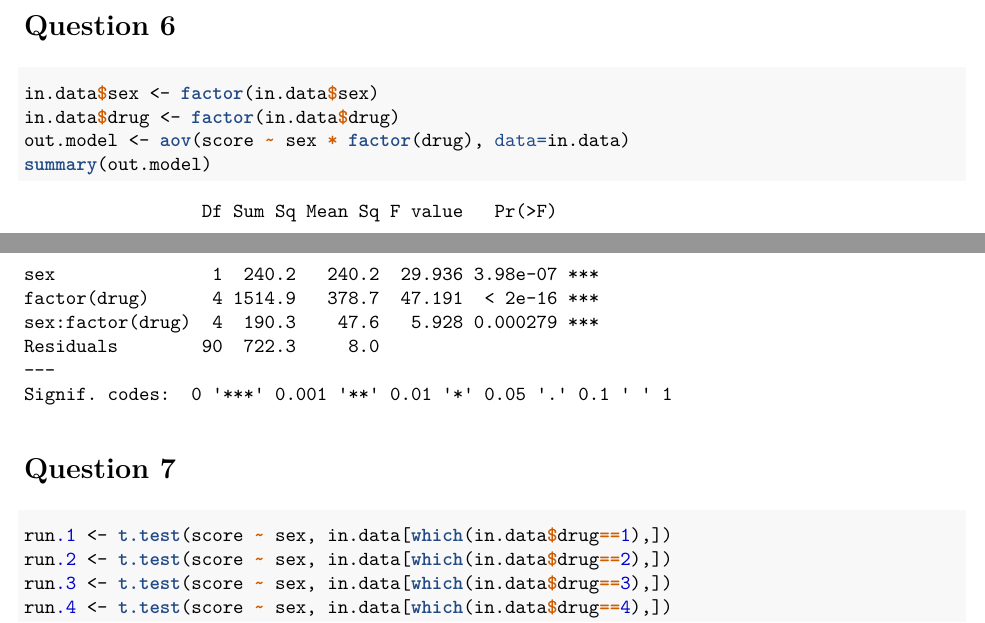
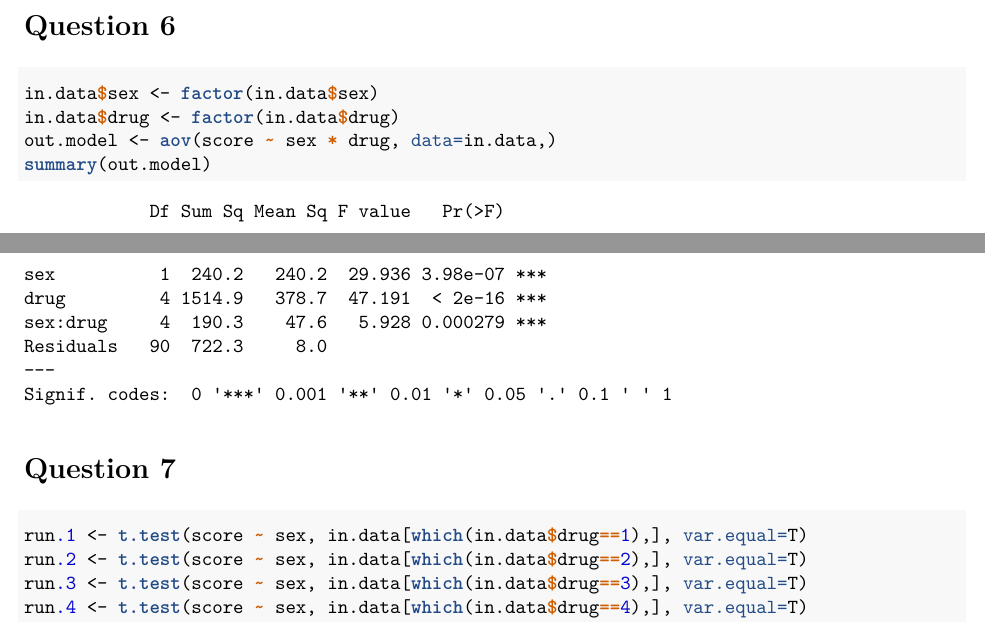
Before and after one commit to adrose/Psych5003, an R Markdown document (HW4/homeWork4.Rmd): two parts of pages 1 and 2 of 2 before the commit and two parts of pages 1 and 2 of 3 after it, joined at a grey line, cut so that both start at the same text. The pictures show the output file HW4/homeWork4.pdf that the author committed with the source.

Commit message:
Finished all computer portion need to upload by hand portion

```diff
--- a/HW4/homeWork4.R
+++ b/HW4/homeWork4.R
@@ -77,12 +77,13 @@ out.plot
 # ---- run-aov ---------------------------------------------------------------------------------
 in.data$sex <- factor(in.data$sex)
 in.data$drug <- factor(in.data$drug)
-out.model <- aov(score ~ sex * factor(drug), data=in.data)
+out.model <- aov(score ~ sex * drug, data=in.data,)
 summary(out.model)
 
 # ---- run-simple-effect ---------------------------------------------------------------------------------
-run.1 <- t.test(score ~ sex, in.data[which(in.data$drug==1),])
-run.2 <- t.test(score ~ sex, in.data[which(in.data$drug==2),])
-run.3 <- t.test(score ~ sex, in.data[which(in.data$drug==3),])
-run.4 <- t.test(score ~ sex, in.data[which(in.data$drug==4),])
-run.5 <- t.test(score ~ sex, in.data[which(in.data$drug==5),])
+run.1 <- t.test(score ~ sex, in.data[which(in.data$drug==1),], var.equal=T)
+run.2 <- t.test(score ~ sex, in.data[which(in.data$drug==2),], var.equal=T)
+run.3 <- t.test(score ~ sex, in.data[which(in.data$drug==3),], var.equal=T)
+run.4 <- t.test(score ~ sex, in.data[which(in.data$drug==4),], var.equal=T)
+run.5 <- t.test(score ~ sex, in.data[which(in.data$drug==5),], var.equal=T)
+for(i in 1:5){print(get(paste("run.", i, sep='')))}
```
Also changed, not shown: HW4/homeWork4.Rmd (+3 -0 lines), HW4/figure-png/plot-data-1.pdf, HW4/homeWork4.pdf.
